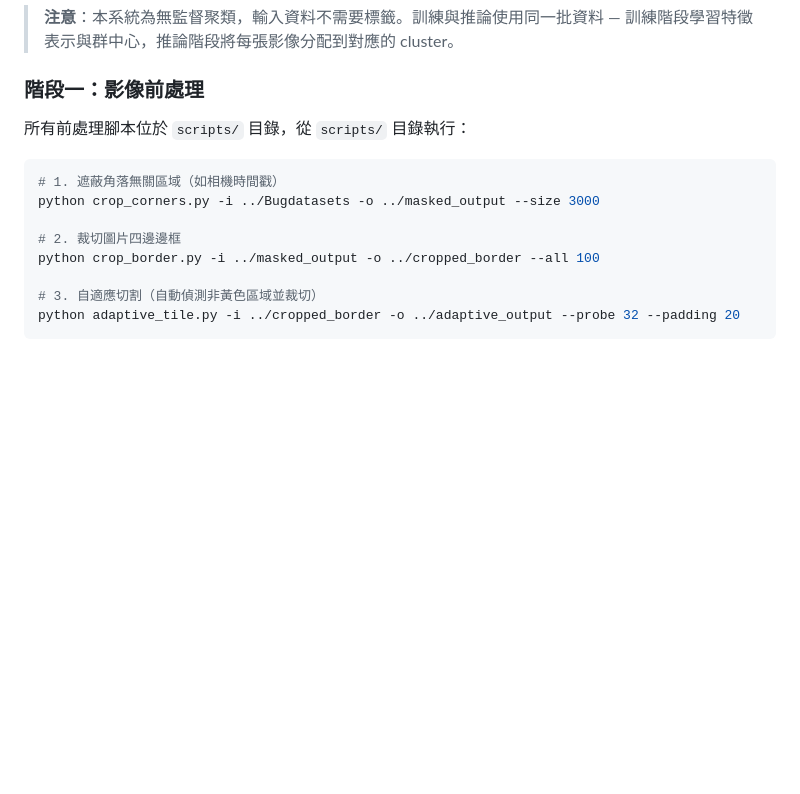
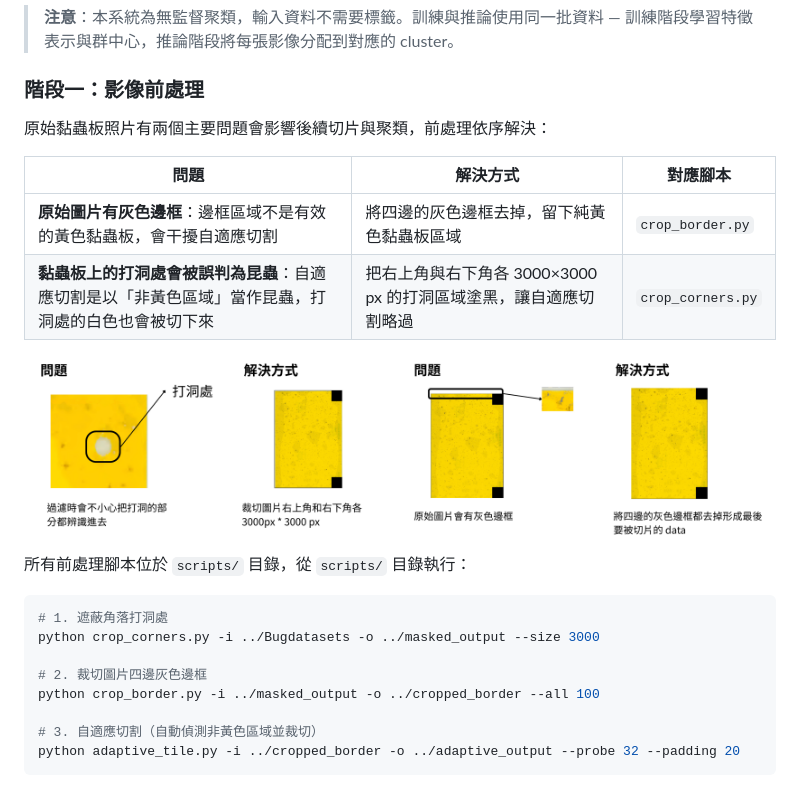
Before and after one commit to adawang1210/melon-sticky-trap-detection, a Markdown page: README.md, the part around the change. Drawn GitHub-style; pictures changed too: docs/images/preprocess_border.png (added), docs/images/preprocess_corners.png (added); blank space fills up the shorter version.

Commit message:
docs: README 階段一加入前處理問題與解決方式表格與示意圖

````diff
--- a/README.md
+++ b/README.md
@@ -101,13 +101,26 @@ flowchart TD
 
 ### 階段一：影像前處理
 
+原始黏蟲板照片有兩個主要問題會影響後續切片與聚類，前處理依序解決：
+
+| 問題 | 解決方式 | 對應腳本 |
+|---|---|---|
+| **原始圖片有灰色邊框**：邊框區域不是有效的黃色黏蟲板，會干擾自適應切割 | 將四邊的灰色邊框去掉，留下純黃色黏蟲板區域 | `crop_border.py` |
+| **黏蟲板上的打洞處會被誤判為昆蟲**：自適應切割是以「非黃色區域」當作昆蟲，打洞處的白色也會被切下來 | 把右上角與右下角各 3000×3000 px 的打洞區域塗黑，讓自適應切割略過 | `crop_corners.py` |
+
+<p align="center">
+  <img src="docs/images/preprocess_border.png" alt="去除灰色邊框" width="48%" />
+  &nbsp;&nbsp;
+  <img src="docs/images/preprocess_corners.png" alt="遮蔽打洞處" width="48%" />
+</p>
+
 所有前處理腳本位於 `scripts/` 目錄，從 `scripts/` 目錄執行：
 
 ```bash
-# 1. 遮蔽角落無關區域（如相機時間戳）
+# 1. 遮蔽角落打洞處
 python crop_corners.py -i ../Bugdatasets -o ../masked_output --size 3000
 
-# 2. 裁切圖片四邊邊框
+# 2. 裁切圖片四邊灰色邊框
 python crop_border.py -i ../masked_output -o ../cropped_border --all 100
 
 # 3. 自適應切割（自動偵測非黃色區域並裁切）
````
Also changed, not shown: 投稿格式/CVGIP 2026 投稿格式與範本指南.md (added, +50 -0 lines), 1 other file.
